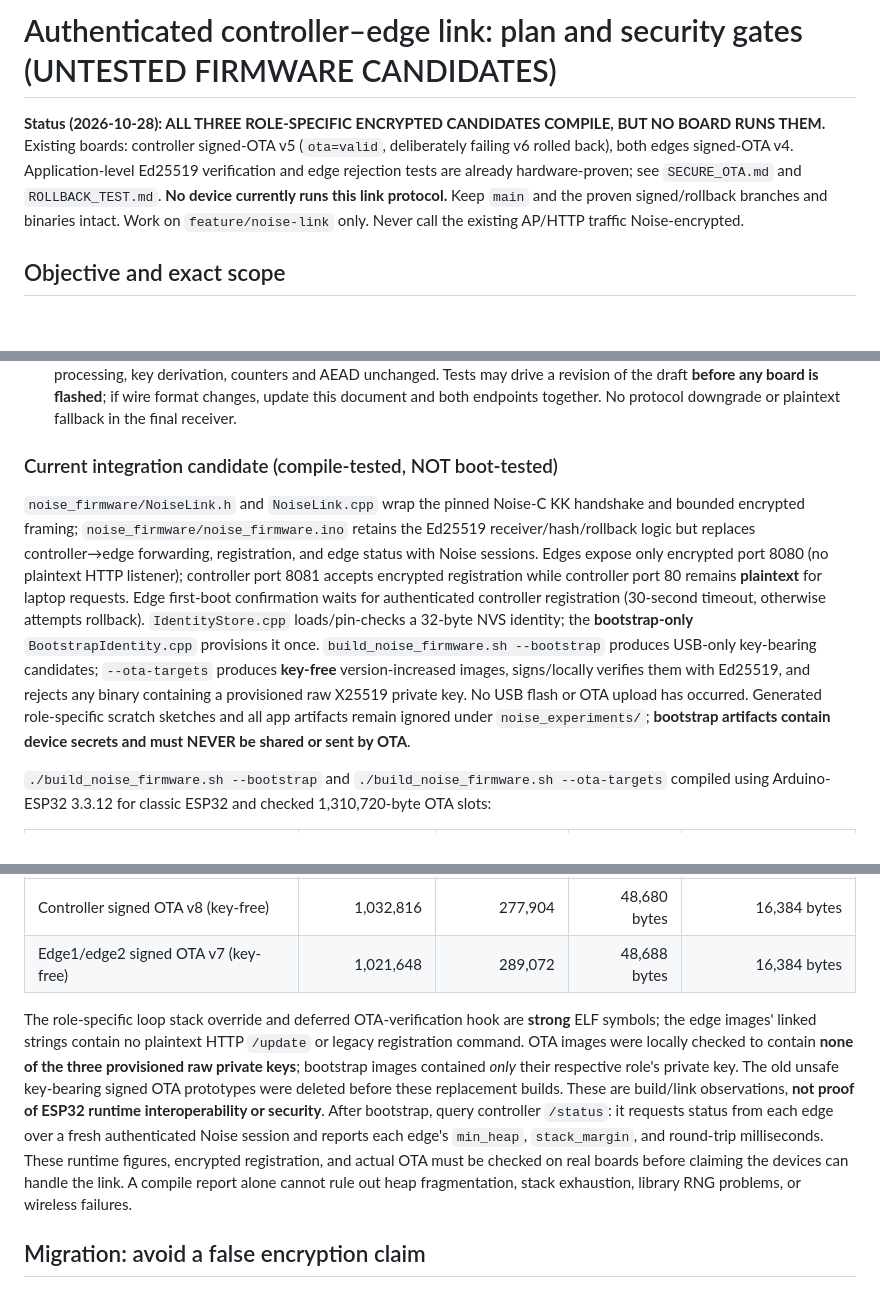
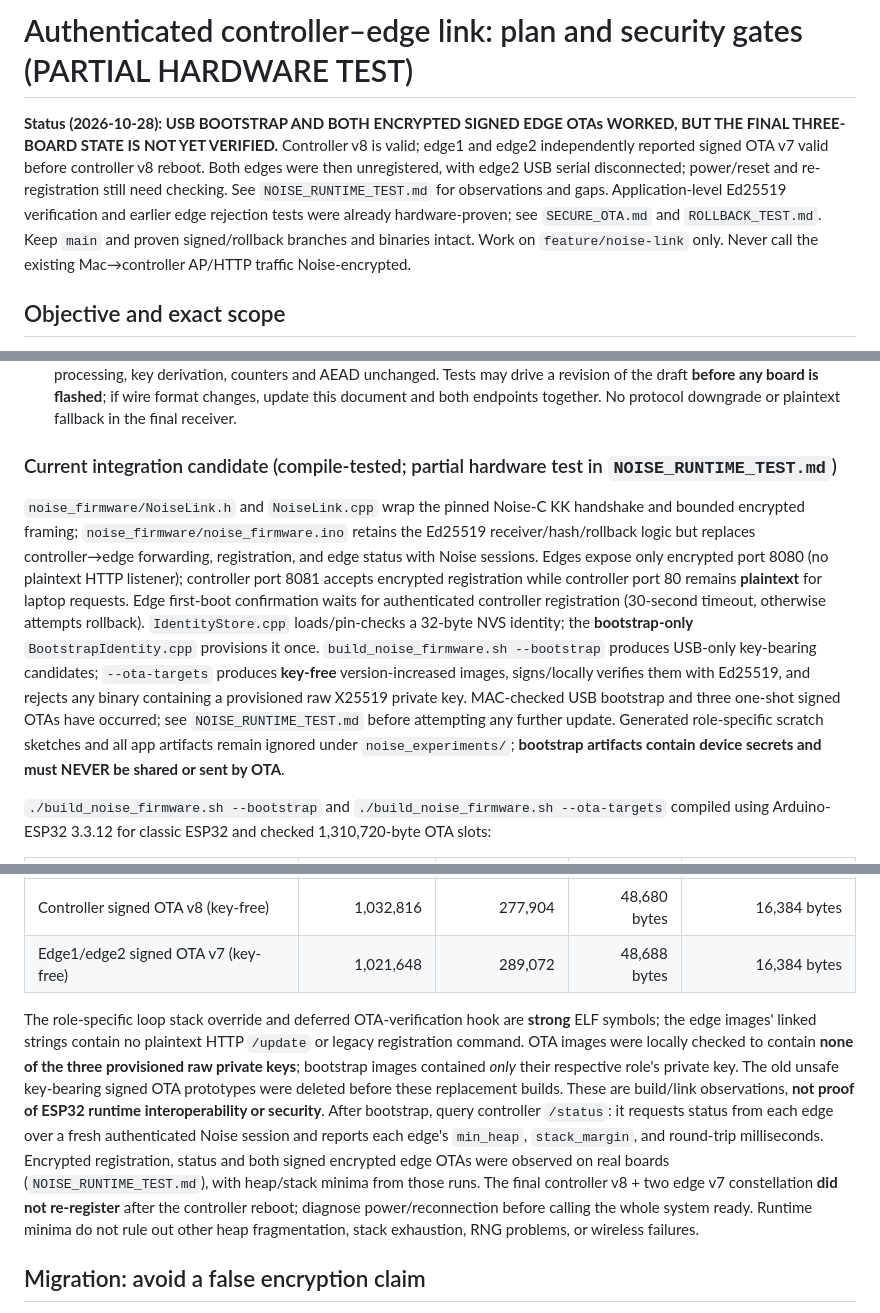
Before and after one commit to VishnuM049/esp32-three-node-ota, a Markdown page: NOISE_LINK_PLAN.md, 3 parts joined by grey strips. Drawn GitHub-style; blank space fills up the shorter version.

Commit message:
Record one-shot encrypted OTA hardware results and post-reboot blocker

```diff
--- a/NOISE_LINK_PLAN.md
+++ b/NOISE_LINK_PLAN.md
@@ -1,6 +1,6 @@
-# Authenticated controller–edge link: plan and security gates (UNTESTED FIRMWARE CANDIDATES)
+# Authenticated controller–edge link: plan and security gates (PARTIAL HARDWARE TEST)
 
-**Status (2026-10-28): ALL THREE ROLE-SPECIFIC ENCRYPTED CANDIDATES COMPILE, BUT NO BOARD RUNS THEM.** Existing boards: controller signed-OTA v5 (`ota=valid`, deliberately failing v6 rolled back), both edges signed-OTA v4. Application-level Ed25519 verification and edge rejection tests are already hardware-proven; see `SECURE_OTA.md` and `ROLLBACK_TEST.md`. **No device currently runs this link protocol.** Keep `main` and the proven signed/rollback branches and binaries intact. Work on `feature/noise-link` only. Never call the existing AP/HTTP traffic Noise-encrypted.
+**Status (2026-10-28): USB BOOTSTRAP AND BOTH ENCRYPTED SIGNED EDGE OTAs WORKED, BUT THE FINAL THREE-BOARD STATE IS NOT YET VERIFIED.** Controller v8 is valid; edge1 and edge2 independently reported signed OTA v7 valid before controller v8 reboot. Both edges were then unregistered, with edge2 USB serial disconnected; power/reset and re-registration still need checking. See `NOISE_RUNTIME_TEST.md` for observations and gaps. Application-level Ed25519 verification and earlier edge rejection tests were already hardware-proven; see `SECURE_OTA.md` and `ROLLBACK_TEST.md`. Keep `main` and proven signed/rollback branches and binaries intact. Work on `feature/noise-link` only. Never call the existing Mac→controller AP/HTTP traffic Noise-encrypted.
 
 ## Objective and exact scope
 
@@ -34,9 +34,9 @@ Provisioning is separate from the Ed25519 firmware-signing key. Generate **three
 - Application plaintext within authenticated transport records (types are one byte): `0x01 REGISTER` (empty body), `0x02 REGISTER_OK` (empty), `0x10 UPDATE_BEGIN || OTA1_manifest[109]`, `0x11 UPDATE_DATA || image_chunk[1..1024]`, `0x12 UPDATE_COMMIT` (empty), `0x13 RESULT || code:u8` (0 accepted; nonzero rejected), `0x20 STATUS_REQUEST` (empty), `0x21 STATUS_REPLY || role:u8 || version:u32_le || ota_state:u8 || min_heap:u32_le || stack_margin:u32_le` (15 bytes). No other types, fields or trailing bytes. The signed manifest supplies exact image size; count decrypted data bytes and reject overflow or missing bytes before commit. A malformed sequence/record aborts the inactive OTA slot and closes the connection. The endpoint's signed version/role/hash checks remain authoritative. An accepted response is only a transfer result; the host must independently check version/boot state after reboot and never auto-retry ambiguous uploads.
 - These are **draft application framing decisions**, not extra Noise primitives. Keep upstream Noise-C's own handshake processing, key derivation, counters and AEAD unchanged. Tests may drive a revision of the draft **before any board is flashed**; if wire format changes, update this document and both endpoints together. No protocol downgrade or plaintext fallback in the final receiver.
 
-### Current integration candidate (compile-tested, NOT boot-tested)
+### Current integration candidate (compile-tested; partial hardware test in `NOISE_RUNTIME_TEST.md`)
 
-`noise_firmware/NoiseLink.h` and `NoiseLink.cpp` wrap the pinned Noise-C KK handshake and bounded encrypted framing; `noise_firmware/noise_firmware.ino` retains the Ed25519 receiver/hash/rollback logic but replaces controller→edge forwarding, registration, and edge status with Noise sessions. Edges expose only encrypted port 8080 (no plaintext HTTP listener); controller port 8081 accepts encrypted registration while controller port 80 remains **plaintext** for laptop requests. Edge first-boot confirmation waits for authenticated controller registration (30-second timeout, otherwise attempts rollback). `IdentityStore.cpp` loads/pin-checks a 32-byte NVS identity; the **bootstrap-only** `BootstrapIdentity.cpp` provisions it once. `build_noise_firmware.sh --bootstrap` produces USB-only key-bearing candidates; `--ota-targets` produces **key-free** version-increased images, signs/locally verifies them with Ed25519, and rejects any binary containing a provisioned raw X25519 private key. No USB flash or OTA upload has occurred. Generated role-specific scratch sketches and all app artifacts remain ignored under `noise_experiments/`; **bootstrap artifacts contain device secrets and must NEVER be shared or sent by OTA**.
+`noise_firmware/NoiseLink.h` and `NoiseLink.cpp` wrap the pinned Noise-C KK handshake and bounded encrypted framing; `noise_firmware/noise_firmware.ino` retains the Ed25519 receiver/hash/rollback logic but replaces controller→edge forwarding, registration, and edge status with Noise sessions. Edges expose only encrypted port 8080 (no plaintext HTTP listener); controller port 8081 accepts encrypted registration while controller port 80 remains **plaintext** for laptop requests. Edge first-boot confirmation waits for authenticated controller registration (30-second timeout, otherwise attempts rollback). `IdentityStore.cpp` loads/pin-checks a 32-byte NVS identity; the **bootstrap-only** `BootstrapIdentity.cpp` provisions it once. `build_noise_firmware.sh --bootstrap` produces USB-only key-bearing candidates; `--ota-targets` produces **key-free** version-increased images, signs/locally verifies them with Ed25519, and rejects any binary containing a provisioned raw X25519 private key. MAC-checked USB bootstrap and three one-shot signed OTAs have occurred; see `NOISE_RUNTIME_TEST.md` before attempting any further update. Generated role-specific scratch sketches and all app artifacts remain ignored under `noise_experiments/`; **bootstrap artifacts contain device secrets and must NEVER be shared or sent by OTA**.
 
 `./build_noise_firmware.sh --bootstrap` and `./build_noise_firmware.sh --ota-targets` compiled using Arduino-ESP32 3.3.12 for classic ESP32 and checked 1,310,720-byte OTA slots:
 
@@ -47,7 +47,7 @@ Provisioning is separate from the Ed25519 firmware-signing key. Generate **three
 | Controller signed OTA v8 (key-free) | 1,032,816 | 277,904 | 48,680 bytes | 16,384 bytes |
 | Edge1/edge2 signed OTA v7 (key-free) | 1,021,648 | 289,072 | 48,688 bytes | 16,384 bytes |
 
-The role-specific loop stack override and deferred OTA-verification hook are **strong** ELF symbols; the edge images' linked strings contain no plaintext HTTP `/update` or legacy registration command. OTA images were locally checked to contain **none of the three provisioned raw private keys**; bootstrap images contained *only* their respective role's private key. The old unsafe key-bearing signed OTA prototypes were deleted before these replacement builds. These are build/link observations, **not proof of ESP32 runtime interoperability or security**. After bootstrap, query controller `/status`: it requests status from each edge over a fresh authenticated Noise session and reports each edge's `min_heap`, `stack_margin`, and round-trip milliseconds. These runtime figures, encrypted registration, and actual OTA must be checked on real boards before claiming the devices can handle the link. A compile report alone cannot rule out heap fragmentation, stack exhaustion, library RNG problems, or wireless failures.
+The role-specific loop stack override and deferred OTA-verification hook are **strong** ELF symbols; the edge images' linked strings contain no plaintext HTTP `/update` or legacy registration command. OTA images were locally checked to contain **none of the three provisioned raw private keys**; bootstrap images contained *only* their respective role's private key. The old unsafe key-bearing signed OTA prototypes were deleted before these replacement builds. These are build/link observations, **not proof of ESP32 runtime interoperability or security**. After bootstrap, query controller `/status`: it requests status from each edge over a fresh authenticated Noise session and reports each edge's `min_heap`, `stack_margin`, and round-trip milliseconds. Encrypted registration, status and both signed encrypted edge OTAs were observed on real boards (`NOISE_RUNTIME_TEST.md`), with heap/stack minima from those runs. The final controller v8 + two edge v7 constellation **did not re-register** after the controller reboot; diagnose power/reconnection before calling the whole system ready. Runtime minima do not rule out other heap fragmentation, stack exhaustion, RNG problems, or wireless failures.
 
 ## Migration: avoid a false encryption claim
 
```
Also changed, not shown: other parts of NOISE_LINK_PLAN.md (+1 -1 lines), NOISE_BOOTSTRAP.md (+5 -5 lines), NOISE_RUNTIME_TEST.md (added, +17 -0 lines).
